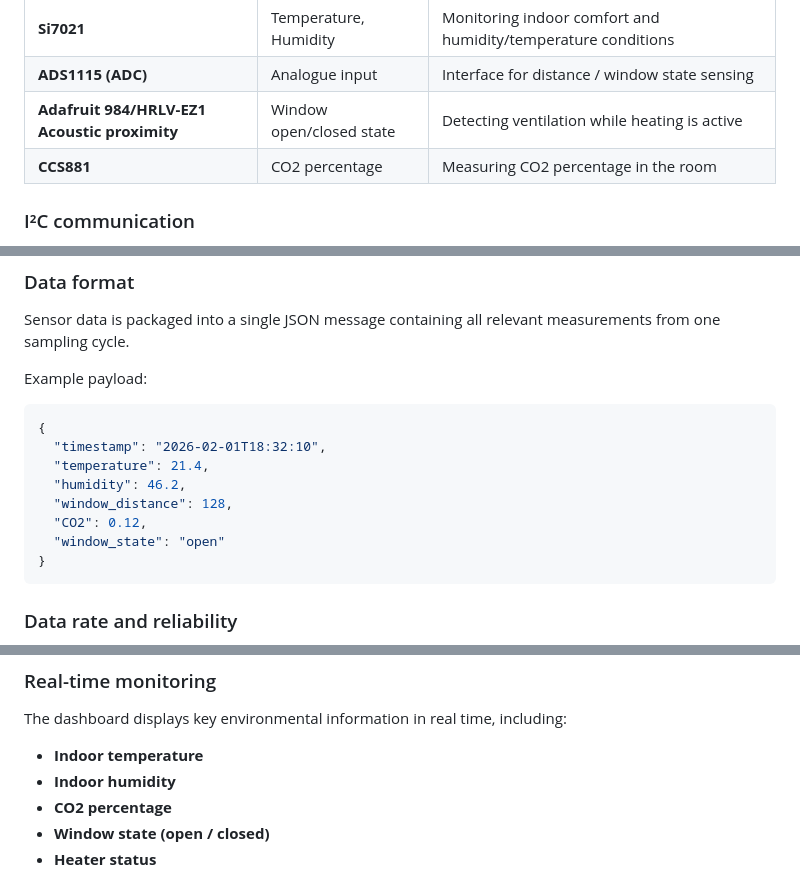
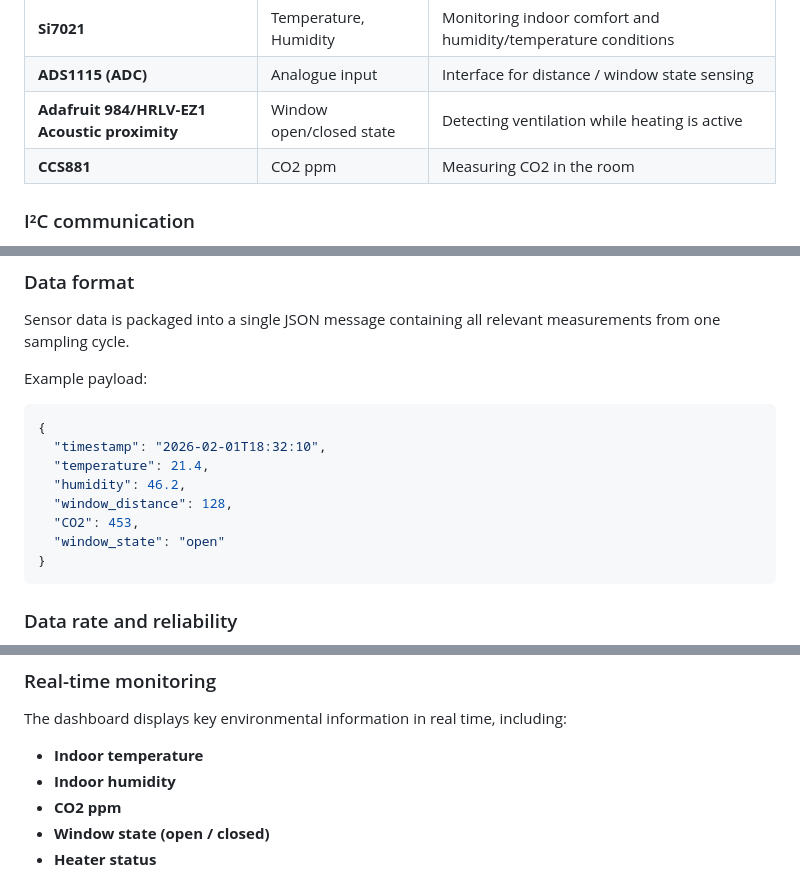
Before and after one commit to Chenxuan-XI/Embedded_Systems_eye_opener, a Markdown page: README.md, 3 parts joined by grey strips. Drawn GitHub-style.

````diff
--- a/README.md
+++ b/README.md
@@ -83,7 +83,7 @@ The system uses multiple sensors to capture different aspects of the indoor envi
 | **Si7021**                                   | Temperature, Humidity    | Monitoring indoor comfort and humidity/temperature conditions |
 | **ADS1115 (ADC)**                            | Analogue input           | Interface for distance / window state sensing                 |
 | **Adafruit 984/HRLV-EZ1 Acoustic proximity** | Window open/closed state | Detecting ventilation while heating is active                 |
-| **CCS881**                                   | CO2 percentage           | Measuring CO2 percentage in the room                          |
+| **CCS881**                                   | CO2 ppm                  | Measuring CO2 in the room                                     |
 
 ### I²C communication
 
@@ -129,7 +129,7 @@ Example payload:
   "temperature": 21.4,
   "humidity": 46.2,
   "window_distance": 128,
-  "CO2": 0.12,
+  "CO2": 453,
   "window_state": "open"
 }
 ```
@@ -208,7 +208,7 @@ The dashboard displays key environmental information in real time, including:
 
 * **Indoor temperature**
 * **Indoor humidity**
-* **CO2 percentage**
+* **CO2 ppm**
 * **Window state (open / closed)**
 * **Heater status**
 
````
